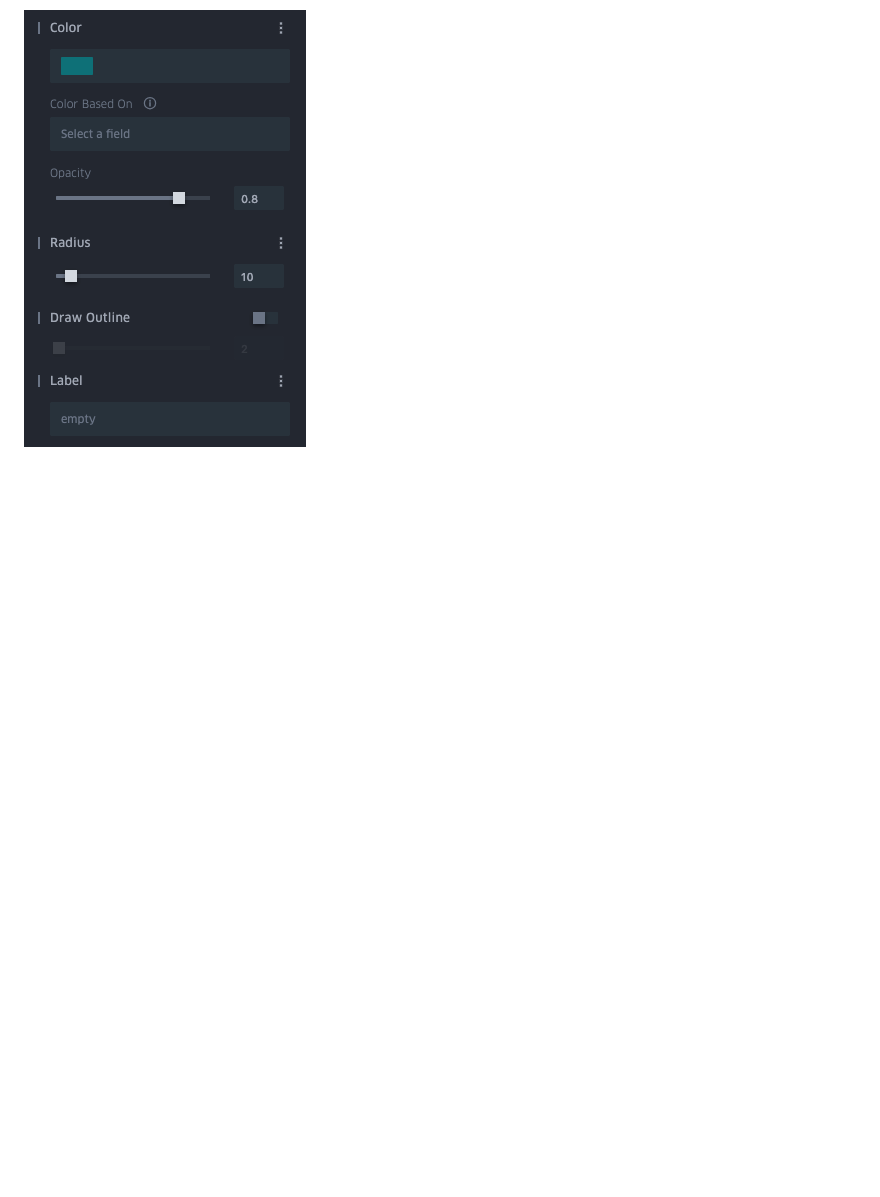
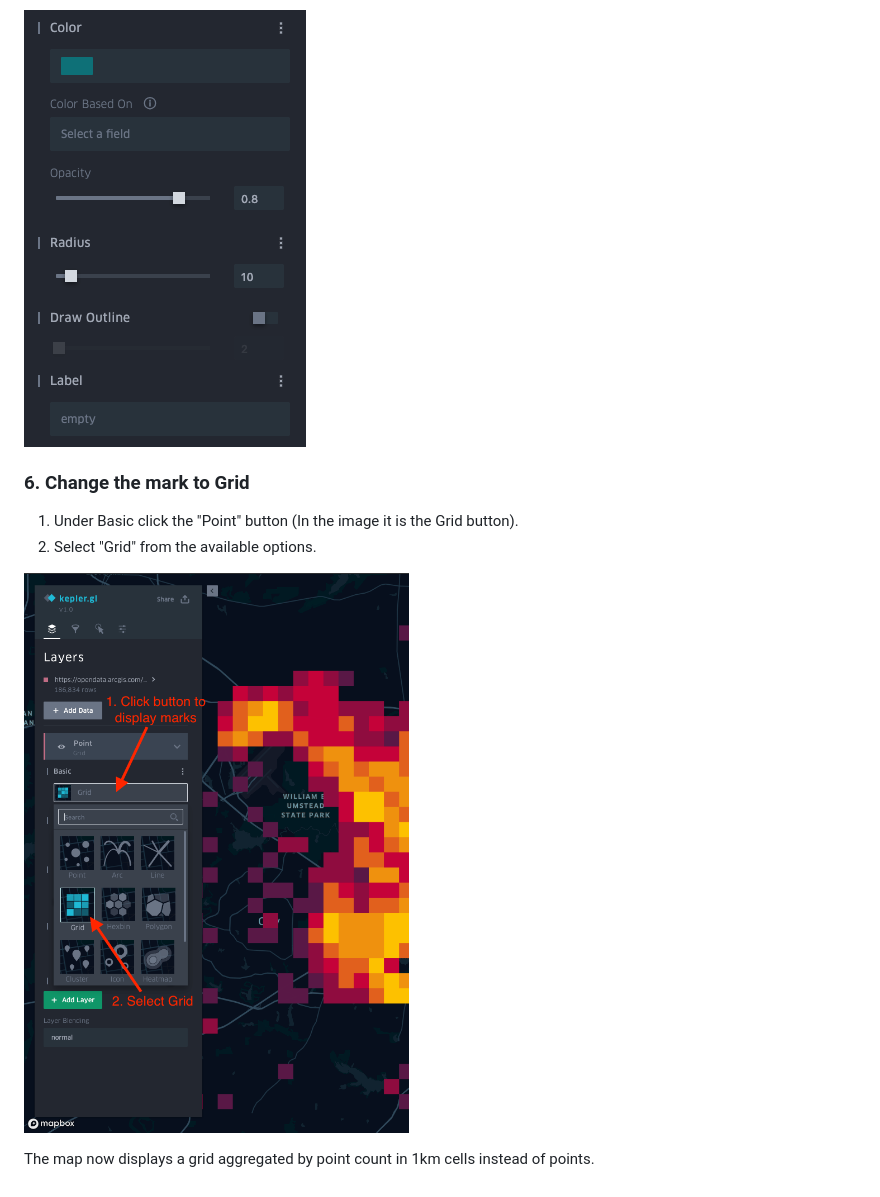
Before and after one commit to cwhite911/trianglenc-crime, a Markdown page: README.md, the part around the change. GitHub-like rendering; pictures changed too: images/selectGridMark.png (added); blank space fills up the shorter version.

Commit message:
Added step changing mark from points to grid

```diff
--- a/README.md
+++ b/README.md
@@ -50,3 +50,13 @@ https://opendata.arcgis.com/datasets/24c0b37fa9bb4e16ba8bcaa7e806c615_0.geojson
 > The type of mark will change the available channel options.
 
 ![Channels](https://raw.githubusercontent.com/cwhite911/trianglenc-crime/master/images/channels.png)
+
+
+### 6. Change the mark to Grid
+
+1. Under Basic click the "Point" button  (In the image it is the Grid button).
+2. Select "Grid" from the available options.
+
+![Select Grid Mark](https://raw.githubusercontent.com/cwhite911/trianglenc-crime/master/images/selectGridMark.png)
+
+The map now displays a grid aggregated by point count in 1km cells instead of points.
```
